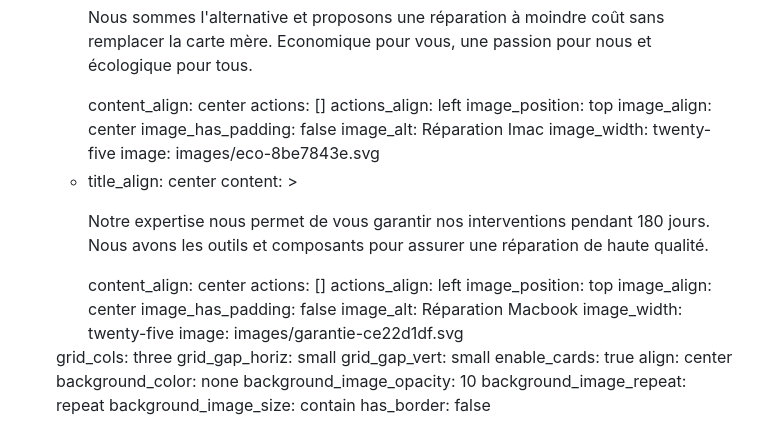
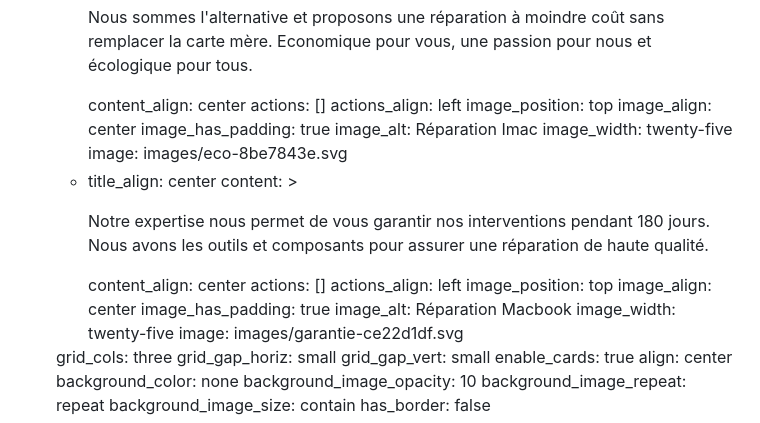
Before and after one commit to EtienneDesportes/Reset-Lab, a Markdown page: src/pages/index.md, the part around the change. GitHub-like rendering.

```diff
--- a/src/pages/index.md
+++ b/src/pages/index.md
@@ -56,7 +56,7 @@ sections:
         actions_align: left
         image_position: top
         image_align: center
-        image_has_padding: false
+        image_has_padding: true
         image_alt: Réparation Imac
         image_width: twenty-five
         image: images/eco-8be7843e.svg
@@ -70,7 +70,7 @@ sections:
         actions_align: left
         image_position: top
         image_align: center
-        image_has_padding: false
+        image_has_padding: true
         image_alt: Réparation Macbook
         image_width: twenty-five
         image: images/garantie-ce22d1df.svg
```
